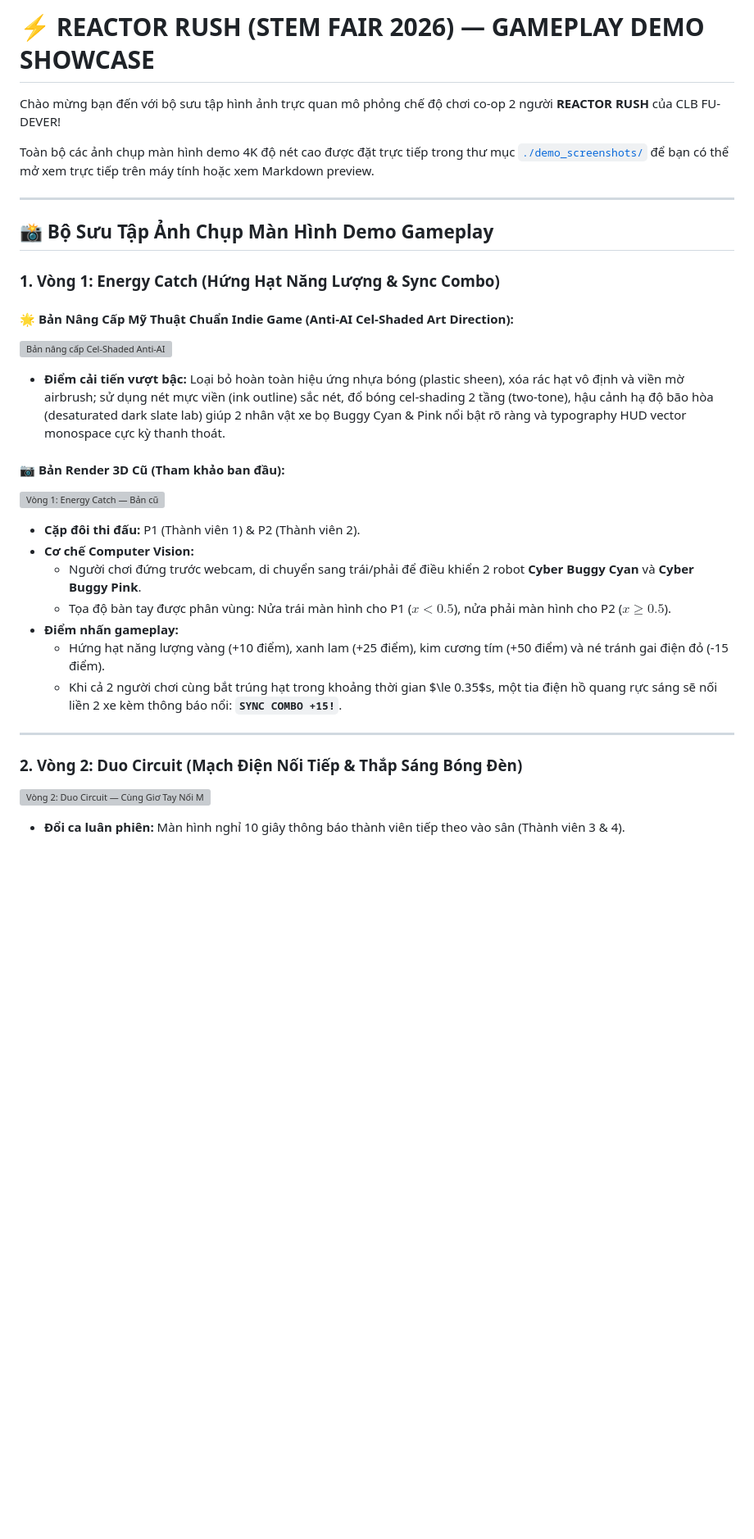
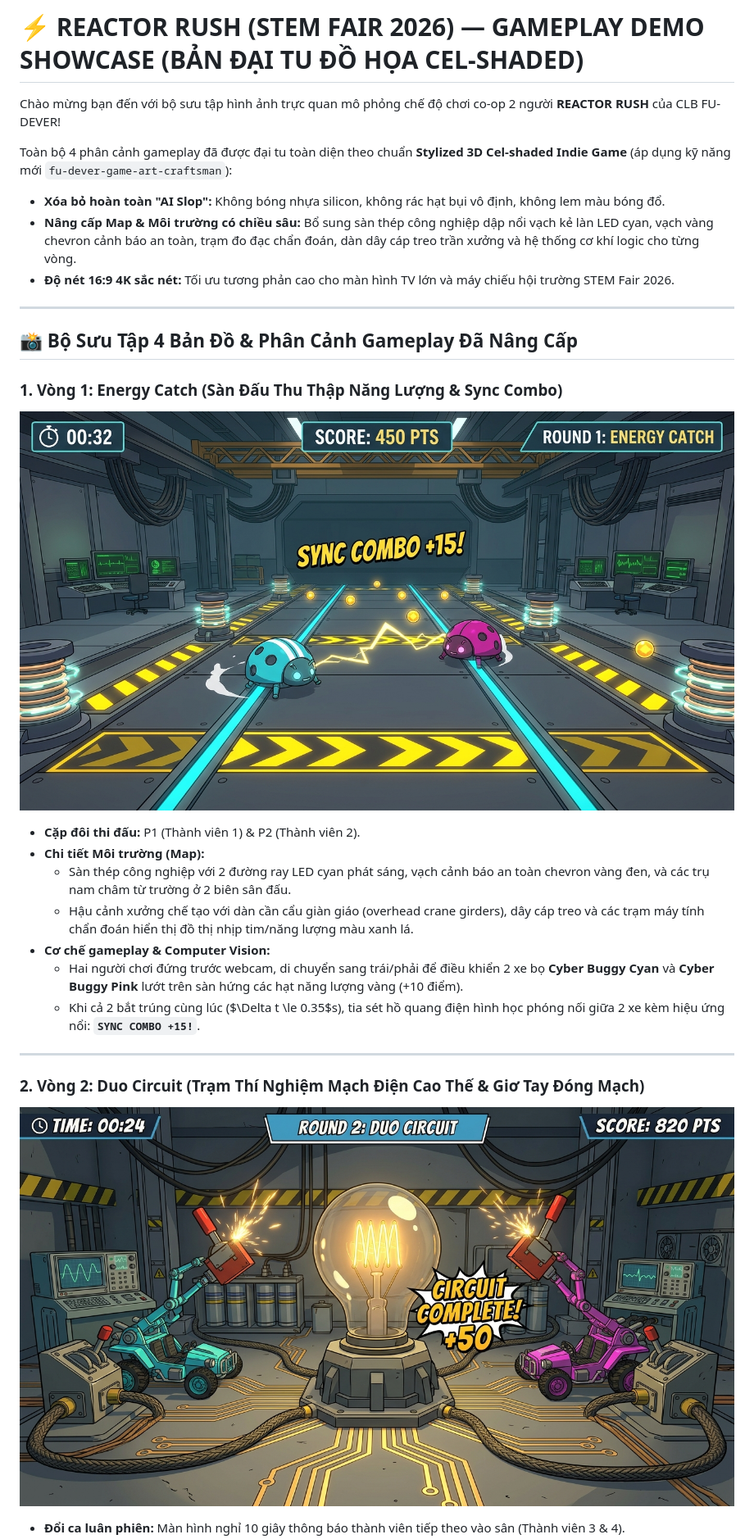
Before and after one commit to fudever-club/bug-dash, a Markdown page: reactor_rush_gameplay_gallery.md, the part around one of its changes. Shown at 82% size. Rendered like a GitHub page; pictures changed too: demo_screenshots/01_round1_energy_catch_celshaded.jpg (added), demo_screenshots/02_round2_duo_circuit_celshaded.jpg (added); blank space fills up the shorter version; grey boxes are pictures that could not be loaded.

```diff
--- a/reactor_rush_gameplay_gallery.md
+++ b/reactor_rush_gameplay_gallery.md
@@ -1,34 +1,30 @@
-# ⚡ REACTOR RUSH (STEM FAIR 2026) — GAMEPLAY DEMO SHOWCASE
+# ⚡ REACTOR RUSH (STEM FAIR 2026) — GAMEPLAY DEMO SHOWCASE (BẢN ĐẠI TU ĐỒ HỌA CEL-SHADED)
 
 Chào mừng bạn đến với bộ sưu tập hình ảnh trực quan mô phỏng chế độ chơi co-op 2 người **REACTOR RUSH** của CLB FU-DEVER!
 
-Toàn bộ các ảnh chụp màn hình demo 4K độ nét cao được đặt trực tiếp trong thư mục [`./demo_screenshots/`](./demo_screenshots/) để bạn có thể mở xem trực tiếp trên máy tính hoặc xem Markdown preview.
+Toàn bộ 4 phân cảnh gameplay đã được đại tu toàn diện theo chuẩn **Stylized 3D Cel-shaded Indie Game** (áp dụng kỹ năng mới `fu-dever-game-art-craftsman`):
+- **Xóa bỏ hoàn toàn "AI Slop":** Không bóng nhựa silicon, không rác hạt bụi vô định, không lem màu bóng đổ.
+- **Nâng cấp Map & Môi trường có chiều sâu:** Bổ sung sàn thép công nghiệp dập nổi vạch kẻ làn LED cyan, vạch vàng chevron cảnh báo an toàn, trạm đo đạc chẩn đoán, dàn dây cáp treo trần xưởng và hệ thống cơ khí logic cho từng vòng.
+- **Độ nét 16:9 4K sắc nét:** Tối ưu tương phản cao cho màn hình TV lớn và máy chiếu hội trường STEM Fair 2026.
 
 ---
 
-## 📸 Bộ Sưu Tập Ảnh Chụp Màn Hình Demo Gameplay
+## 📸 Bộ Sưu Tập 4 Bản Đồ & Phân Cảnh Gameplay Đã Nâng Cấp
 
-### 1. Vòng 1: Energy Catch (Hứng Hạt Năng Lượng & Sync Combo)
-
-#### 🌟 Bản Nâng Cấp Mỹ Thuật Chuẩn Indie Game (Anti-AI Cel-Shaded Art Direction):
-![Bản nâng cấp Cel-Shaded Anti-AI](./demo_screenshots/01_round1_anti_ai_celshaded_demo.jpg)
-
-* **Điểm cải tiến vượt bậc:** Loại bỏ hoàn toàn hiệu ứng nhựa bóng (plastic sheen), xóa rác hạt vô định và viền mờ airbrush; sử dụng nét mực viền (ink outline) sắc nét, đổ bóng cel-shading 2 tầng (two-tone), hậu cảnh hạ độ bão hòa (desaturated dark slate lab) giúp 2 nhân vật xe bọ Buggy Cyan & Pink nổi bật rõ ràng và typography HUD vector monospace cực kỳ thanh thoát.
-
-#### 📷 Bản Render 3D Cũ (Tham khảo ban đầu):
-![Vòng 1: Energy Catch — Bản cũ](./demo_screenshots/01_round1_energy_catch.jpg)
+### 1. Vòng 1: Energy Catch (Sàn Đấu Thu Thập Năng Lượng & Sync Combo)
+![Vòng 1: Energy Catch — Bản Nâng Cấp Cel-Shaded](./demo_screenshots/01_round1_energy_catch_celshaded.jpg)
 
 * **Cặp đôi thi đấu:** P1 (Thành viên 1) & P2 (Thành viên 2).
-* **Cơ chế Computer Vision:**
-  - Người chơi đứng trước webcam, di chuyển sang trái/phải để điều khiển 2 robot **Cyber Buggy Cyan** và **Cyber Buggy Pink**.
-  - Tọa độ bàn tay được phân vùng: Nửa trái màn hình cho P1 ($x < 0.5$), nửa phải màn hình cho P2 ($x \ge 0.5$).
-* **Điểm nhấn gameplay:**
-  - Hứng hạt năng lượng vàng (+10 điểm), xanh lam (+25 điểm), kim cương tím (+50 điểm) và né tránh gai điện đỏ (-15 điểm).
-  - Khi cả 2 người chơi cùng bắt trúng hạt trong khoảng thời gian $\le 0.35$s, một tia điện hồ quang rực sáng sẽ nối liền 2 xe kèm thông báo nổi: **`SYNC COMBO +15!`**.
+* **Chi tiết Môi trường (Map):**
+  - Sàn thép công nghiệp với 2 đường ray LED cyan phát sáng, vạch cảnh báo an toàn chevron vàng đen, và các trụ nam châm từ trường ở 2 biên sân đấu.
+  - Hậu cảnh xưởng chế tạo với dàn cần cẩu giàn giáo (overhead crane girders), dây cáp treo và các trạm máy tính chẩn đoán hiển thị đồ thị nhịp tim/năng lượng màu xanh lá.
+* **Cơ chế gameplay & Computer Vision:**
+  - Hai người chơi đứng trước webcam, di chuyển sang trái/phải để điều khiển 2 xe bọ **Cyber Buggy Cyan** và **Cyber Buggy Pink** lướt trên sàn hứng các hạt năng lượng vàng (+10 điểm).
+  - Khi cả 2 bắt trúng cùng lúc ($\Delta t \le 0.35$s), tia sét hồ quang điện hình học phóng nối giữa 2 xe kèm hiệu ứng nổi: **`SYNC COMBO +15!`**.
 
 ---
 
-### 2. Vòng 2: Duo Circuit (Mạch Điện Nối Tiếp & Thắp Sáng Bóng Đèn)
-![Vòng 2: Duo Circuit — Cùng Giơ Tay Nối Mạch Thắp Sáng Bóng Đèn](./demo_screenshots/02_round2_duo_circuit.jpg)
+### 2. Vòng 2: Duo Circuit (Trạm Thí Nghiệm Mạch Điện Cao Thế & Giơ Tay Đóng Mạch)
+![Vòng 2: Duo Circuit — Bản Nâng Cấp Cel-Shaded](./demo_screenshots/02_round2_duo_circuit_celshaded.jpg)
 
 * **Đổi ca luân phiên:** Màn hình nghỉ 10 giây thông báo thành viên tiếp theo vào sân (Thành viên 3 & 4).
```
Also changed, not shown: other parts of reactor_rush_gameplay_gallery.md (+27 -34 lines), demo_screenshots/03_round3_cool_the_core_celshaded.jpg (added), demo_screenshots/04_mission_complete_celshaded.jpg (added).
